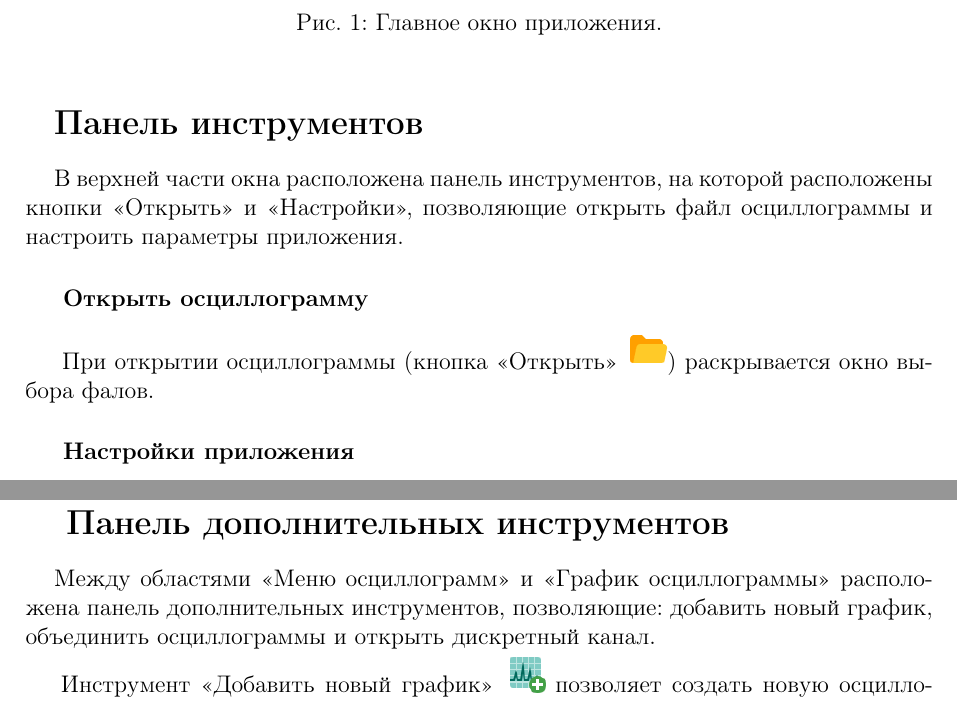
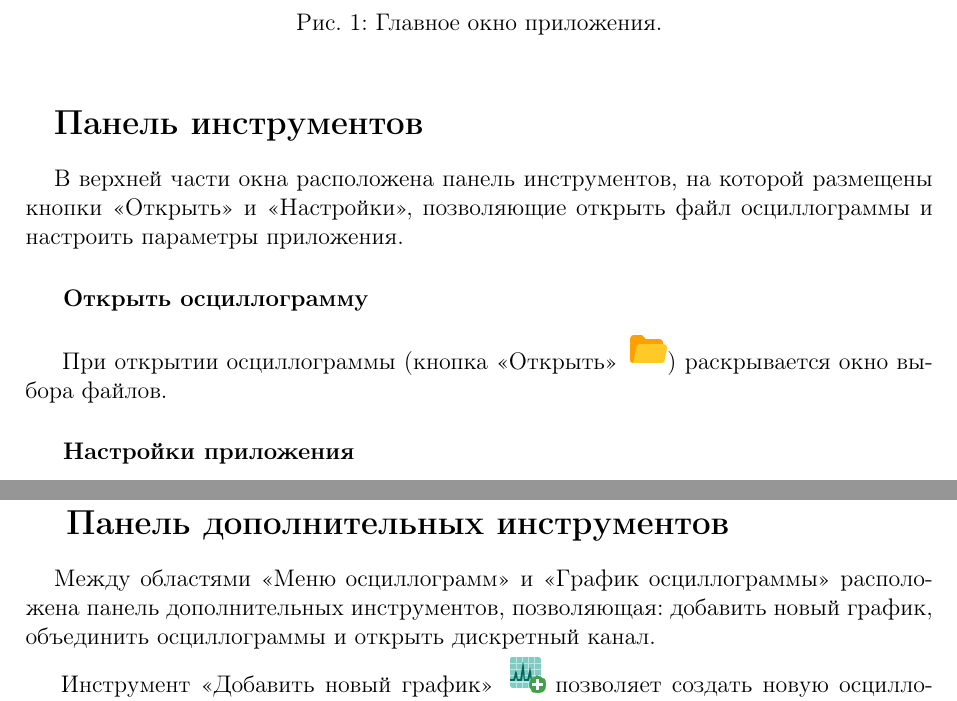
Before and after one commit to and1helicopter/Scope--Viewer--Instruction, a LaTeX document (main.tex): two parts of pages 2 and 5 of 7, joined at a grey line, cut so that both start at the same text. Compiled offline with pdfLaTeX.

Commit message:
v0a0.4
+исправление ошибок

```diff
--- a/main.tex
+++ b/main.tex
@@ -109,9 +109,9 @@
 
 
 \section*{\hspace{.5cm}Панель инструментов }
-\hspace{.5cm}В верхней части окна расположена панель инструментов, на которой расположены кнопки «Открыть» и «Настройки», позволяющие открыть файл осциллограммы и настроить параметры приложения.
+\hspace{.5cm}В верхней части окна расположена панель инструментов, на которой размещены кнопки «Открыть» и «Настройки», позволяющие открыть файл осциллограммы и настроить параметры приложения.
 \subsubsection*{\hspace{.5cm} Открыть осциллограмму}
-\hspace{.5cm} При открытии осциллограммы (кнопка «Открыть» \includegraphics[width=4ex]{image/OpenFolder.png}) раскрывается окно выбора фалов.
+\hspace{.5cm} При открытии осциллограммы (кнопка «Открыть» \includegraphics[width=4ex]{image/OpenFolder.png}) раскрывается окно выбора файлов.
 \subsubsection*{\hspace{.5cm} Настройки приложения}
 \hspace{.5cm} В настройках приложения (кнопка «Настройки» \includegraphics[width=4ex]{image/Services-48.png}) можно настроить параметры отображаемых графиков.
 Низкий уровень детализации позволяет увеличить скорость отрисовки, но при этом теряется его качество. Различие между вариантами детализации заключается в количестве отрисовываемых точек для видимой части каждого из каналов. Возможны следующие варианты детализации: низкий (150 точек на канал), средний (400 точек на канал), высокий (1000 точек на канал), очень высокий (10000 точек на канал) и полный (все точки).
@@ -169,7 +169,7 @@
 
 
 \section*{\hspace{.5cm} Панель дополнительных инструментов}
-\hspace{.5cm}Между областями «Меню осциллограмм» и «График осциллограммы» расположена панель дополнительных инструментов, позволяющие: добавить новый график, объединить осциллограммы и открыть дискретный канал.
+\hspace{.5cm}Между областями «Меню осциллограмм» и «График осциллограммы» расположена панель дополнительных инструментов,  позволяющая: добавить новый график, объединить осциллограммы и открыть дискретный канал.
 
 
 Инструмент «Добавить новый график» \includegraphics[width=4ex]{image/Chromatography.png} позволяет создать новую осциллограмму. Для этого необходимо выбрать интересующие каналы в меню «Каналы».
```
Also changed, not shown: main.pdf, main.tex (2 more changed lines), 1 other file.
